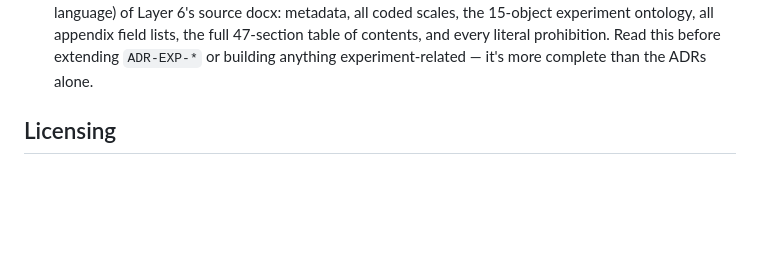
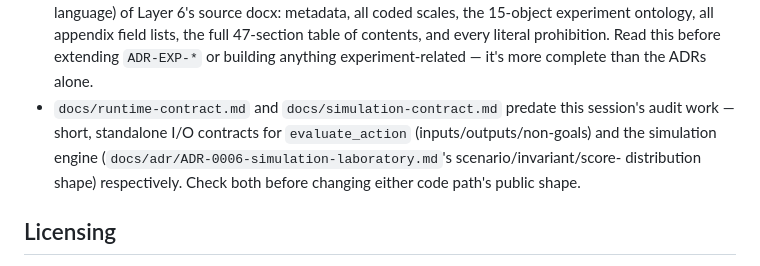
Before and after one commit to dudsi101-svg/Human-os, a Markdown page: CLAUDE.md, the part around the change. Rendered like a GitHub page; blank space fills up the shorter version.

Commit message:
Housekeeping: relocate ADR-0002, document runtime/simulation contracts
ADR-0002 was the only file in docs/adr/'s numbering sequence living outside
docs/adr/ itself -- moved to match every other ADR. CLAUDE.md's file map
didn't mention docs/runtime-contract.md or docs/simulation-contract.md,
both pre-existing I/O contracts for evaluate_action and the simulation
engine -- added a pointer so a future session doesn't miss them.

```diff
--- a/CLAUDE.md
+++ b/CLAUDE.md
@@ -316,6 +316,10 @@ will flag it as an unused import.
   ontology, all appendix field lists, the full 47-section table of contents, and every literal
   prohibition. Read this before extending `ADR-EXP-*` or building anything experiment-related —
   it's more complete than the ADRs alone.
+- `docs/runtime-contract.md` and `docs/simulation-contract.md` predate this session's audit work —
+  short, standalone I/O contracts for `evaluate_action` (inputs/outputs/non-goals) and the
+  simulation engine (`docs/adr/ADR-0006-simulation-laboratory.md`'s scenario/invariant/score-
+  distribution shape) respectively. Check both before changing either code path's public shape.
 
 ## Licensing
 
```
Also changed, not shown: docs/adr/ADR-0002-executable-policy-engine.md (renamed from docs/ADR-0002-executable-policy-engine.md).
